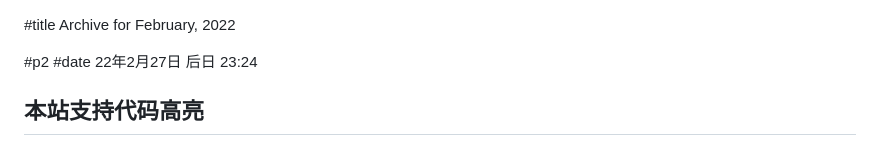
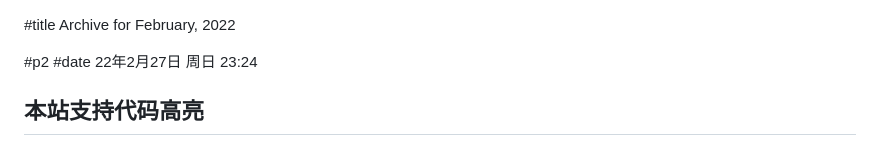
Before and after one commit to lalawue/homepage, a Markdown page: sources/blog/2022-02.md, the part around the change. Drawn GitHub-style.

```diff
--- a/sources/blog/2022-02.md
+++ b/sources/blog/2022-02.md
@@ -1,7 +1,7 @@
 #title Archive for February, 2022
 
 #p2
-#date 22年2月27日 后日 23:24
+#date 22年2月27日 周日 23:24
 
 ## 本站支持代码高亮
 
```
Also changed, not shown: sources/blog/2023-02.md (added, +26 -0 lines).
